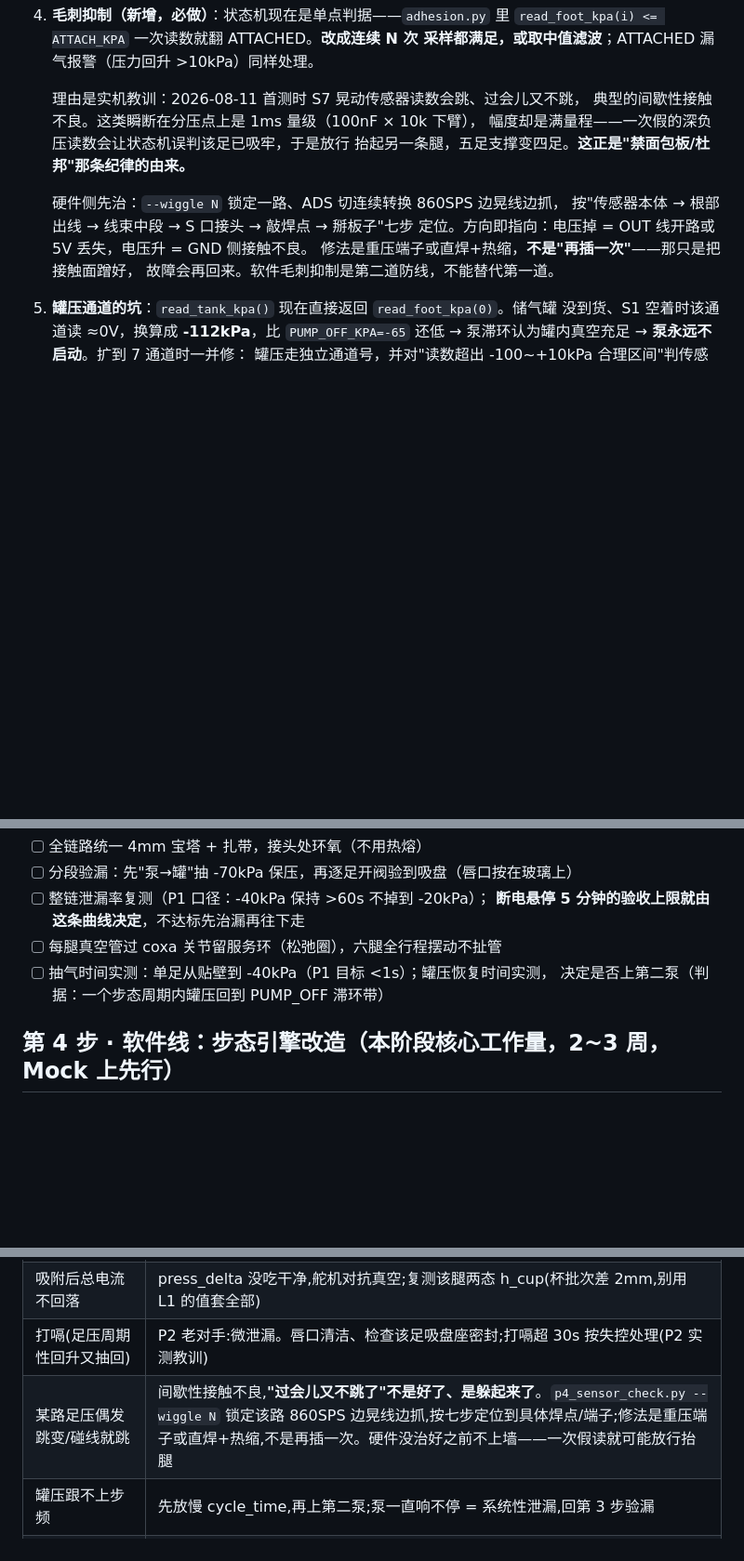
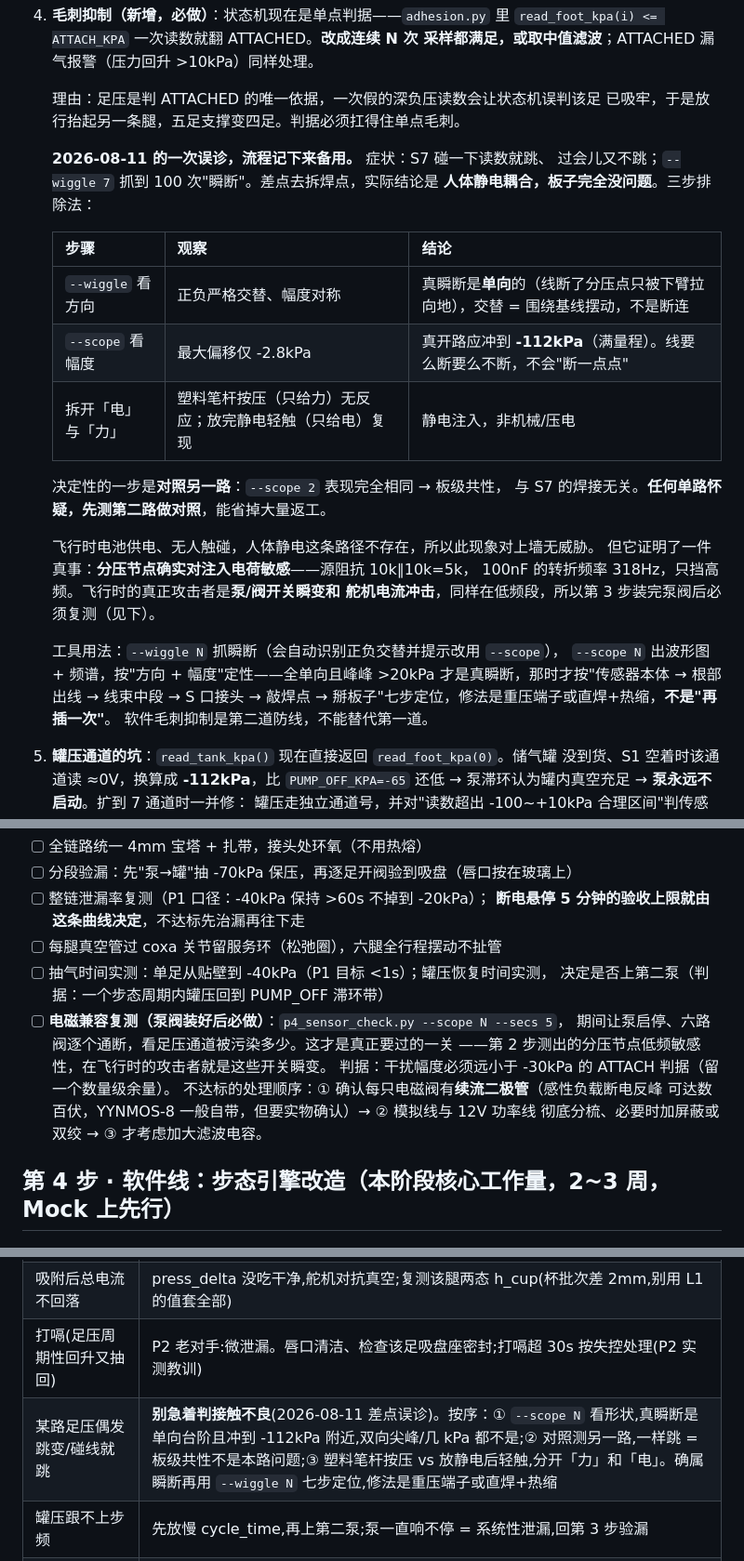
Before and after one commit to xujesse1988-ship-it/spider_robot, a Markdown page: docs/P4-GUIDE.md, 3 parts joined by grey strips. Shown at 93% size. Drawn GitHub-style; blank space fills up the shorter version.

Commit message:
P4-GUIDE 更正 S7 误诊：不是接触不良是人体静电耦合，补泵阀装好后的电磁兼容复测
2026-08-11 实测定案：S7 "碰一下读数就跳"经三步排除，确认是人体静电耦合、
板级共性，**焊接完全没问题**。原先写进第 2 步的"典型的间歇性接触不良"是
错的，留着会误导，改写为三步排除法：

| --wiggle 看方向 | 正负交替 ⇒ 不是断连(真瞬断单向) |
| --scope 看幅度  | 仅 -2.8kPa ⇒ 不是开路(应冲 -112kPa 满量程) |
| 拆开电与力      | 只给力无反应、只给电复现 ⇒ 静电 |

决定性的一步是对照另一路：--scope 2 表现完全相同 = 板级共性。**任何单路
怀疑先测第二路做对照**，这条写成了通则。常见问题表那行同步改写，把"别急着
判接触不良"放在最前面。

飞行时电池供电、无人触碰，此现象无威胁；但它证明分压节点确实对注入电荷敏感
（源阻抗 5k、100nF 转折 318Hz 只挡高频），飞行时的真攻击者是泵阀开关瞬变。
故在第 3 步新增必做项：泵阀装好后跑 --scope 让泵启停、六阀逐个通断，判据是
干扰幅度需比 -30kPa 的 ATTACH 判据小一个数量级；不达标先查电磁阀续流二极管
（感性反峰数百伏），再查走线分梳，最后才动滤波电容。

Co-Authored-By: Claude Opus 5 (1M context) <noreply@anthropic.com>

```diff
--- a/docs/P4-GUIDE.md
+++ b/docs/P4-GUIDE.md
@@ -93,16 +93,32 @@
    `read_foot_kpa(i) <= ATTACH_KPA` 一次读数就翻 ATTACHED。**改成连续 N 次
    采样都满足，或取中值滤波**；ATTACHED 漏气报警（压力回升 >10kPa）同样处理。
 
-   理由是实机教训：2026-08-11 首测时 S7 晃动传感器读数会跳、过会儿又不跳，
-   典型的间歇性接触不良。这类瞬断在分压点上是 1ms 量级（100nF × 10k 下臂），
-   幅度却是满量程——一次假的深负压读数会让状态机误判该足已吸牢，于是放行
-   抬起另一条腿，五足支撑变四足。**这正是"禁面包板/杜邦"那条纪律的由来。**
+   理由：足压是判 ATTACHED 的唯一依据，一次假的深负压读数会让状态机误判该足
+   已吸牢，于是放行抬起另一条腿，五足支撑变四足。判据必须扛得住单点毛刺。
 
-   硬件侧先治：`--wiggle N` 锁定一路、ADS 切连续转换 860SPS 边晃线边抓，
-   按"传感器本体 → 根部出线 → 线束中段 → S 口接头 → 敲焊点 → 掰板子"七步
-   定位。方向即指向：电压掉 = OUT 线开路或 5V 丢失，电压升 = GND 侧接触不良。
-   修法是重压端子或直焊+热缩，**不是"再插一次"**——那只是把接触面蹭好，
-   故障会再回来。软件毛刺抑制是第二道防线，不能替代第一道。
+   **2026-08-11 的一次误诊，流程记下来备用。** 症状：S7 碰一下读数就跳、
+   过会儿又不跳；`--wiggle 7` 抓到 100 次"瞬断"。差点去拆焊点，实际结论是
+   **人体静电耦合，板子完全没问题**。三步排除法：
+
+   | 步骤 | 观察 | 结论 |
+   |---|---|---|
+   | `--wiggle` 看方向 | 正负严格交替、幅度对称 | 真瞬断是**单向**的（线断了分压点只被下臂拉向地），交替 = 围绕基线摆动，不是断连 |
+   | `--scope` 看幅度 | 最大偏移仅 -2.8kPa | 真开路应冲到 **-112kPa**（满量程）。线要么断要么不断，不会"断一点点" |
+   | 拆开「电」与「力」 | 塑料笔杆按压（只给力）无反应；放完静电轻触（只给电）复现 | 静电注入，非机械/压电 |
+
+   决定性的一步是**对照另一路**：`--scope 2` 表现完全相同 → 板级共性，
+   与 S7 的焊接无关。**任何单路怀疑，先测第二路做对照**，能省掉大量返工。
+
+   飞行时电池供电、无人触碰，人体静电这条路径不存在，所以此现象对上墙无威胁。
+   但它证明了一件真事：**分压节点确实对注入电荷敏感**——源阻抗 10k∥10k=5k，
+   100nF 的转折频率 318Hz，只挡高频。飞行时的真正攻击者是**泵/阀开关瞬变和
+   舵机电流冲击**，同样在低频段，所以第 3 步装完泵阀后必须复测（见下）。
+
+   工具用法：`--wiggle N` 抓瞬断（会自动识别正负交替并提示改用 `--scope`），
+   `--scope N` 出波形图 + 频谱，按"方向 + 幅度"定性——全单向且峰峰 >20kPa
+   才是真瞬断，那时才按"传感器本体 → 根部出线 → 线束中段 → S 口接头 →
+   敲焊点 → 掰板子"七步定位，修法是重压端子或直焊+热缩，**不是"再插一次"**。
+   软件毛刺抑制是第二道防线，不能替代第一道。
 
 5. **罐压通道的坑**：`read_tank_kpa()` 现在直接返回 `read_foot_kpa(0)`。储气罐
    没到货、S1 空着时该通道读 ≈0V，换算成 **-112kPa**，比 `PUMP_OFF_KPA=-65`
@@ -125,6 +141,13 @@
 - [ ] 每腿真空管过 coxa 关节留服务环（松弛圈），六腿全行程摆动不扯管
 - [ ] 抽气时间实测：单足从贴壁到 -40kPa（P1 目标 <1s）；罐压恢复时间实测，
       决定是否上第二泵（判据：一个步态周期内罐压回到 PUMP_OFF 滞环带）
+- [ ] **电磁兼容复测（泵阀装好后必做）**：`p4_sensor_check.py --scope N --secs 5`，
+      期间让泵启停、六路阀逐个通断，看足压通道被污染多少。这才是真正要过的一关
+      ——第 2 步测出的分压节点低频敏感性，在飞行时的攻击者就是这些开关瞬变。
+      判据：干扰幅度必须远小于 -30kPa 的 ATTACH 判据（留一个数量级余量）。
+      不达标的处理顺序：① 确认每只电磁阀有**续流二极管**（感性负载断电反峰
+      可达数百伏，YYNMOS-8 一般自带，但要实物确认）→ ② 模拟线与 12V 功率线
+      彻底分梳、必要时加屏蔽或双绞 → ③ 才考虑加大滤波电容。
 
 ## 第 4 步 · 软件线：步态引擎改造（本阶段核心工作量，2~3 周，Mock 上先行）
 
@@ -243,7 +266,7 @@ DESCEND 段按已知平面高度走到位再转 PRESS，全程盯总电流增量
 | 某腿 SUCKING 频繁超时 | 按序查:唇口倾角(落点在工作带边缘?)→ press_delta(该腿 h_cup 实测过没?)→ 该路气管/三通泄漏 → 唇口酒精清洁 |
 | 吸附后总电流不回落 | press_delta 没吃干净,舵机对抗真空;复测该腿两态 h_cup(杯批次差 2mm,别用 L1 的值套全部) |
 | 打嗝(足压周期性回升又抽回) | P2 老对手:微泄漏。唇口清洁、检查该足吸盘座密封;打嗝超 30s 按失控处理(P2 实测教训) |
-| 某路足压偶发跳变/碰线就跳 | 间歇性接触不良,**"过会儿又不跳了"不是好了、是躲起来了**。`p4_sensor_check.py --wiggle N` 锁定该路 860SPS 边晃线边抓,按七步定位到具体焊点/端子;修法是重压端子或直焊+热缩,不是再插一次。硬件没治好之前不上墙——一次假读就可能放行抬腿 |
+| 某路足压偶发跳变/碰线就跳 | **别急着判接触不良**(2026-08-11 差点误诊)。按序：① `--scope N` 看形状,真瞬断是单向台阶且冲到 -112kPa 附近,双向尖峰/几 kPa 都不是;② 对照测另一路,一样跳 = 板级共性不是本路问题;③ 塑料笔杆按压 vs 放静电后轻触,分开「力」和「电」。确属瞬断再用 `--wiggle N` 七步定位,修法是重压端子或直焊+热缩 |
 | 罐压跟不上步频 | 先放慢 cycle_time,再上第二泵;泵一直响不停 = 系统性泄漏,回第 3 步验漏 |
 | LIFT 时脚被"粘"在面上拖 | 放气没到位就抬(VENT_TIME/RELEASE_KPA 判据没等到)或该路阀排气堵 |
 | 抬脚瞬间整机晃动 | 释放前重心没移够,该腿还承着载;检查支撑多边形计算 |
```
